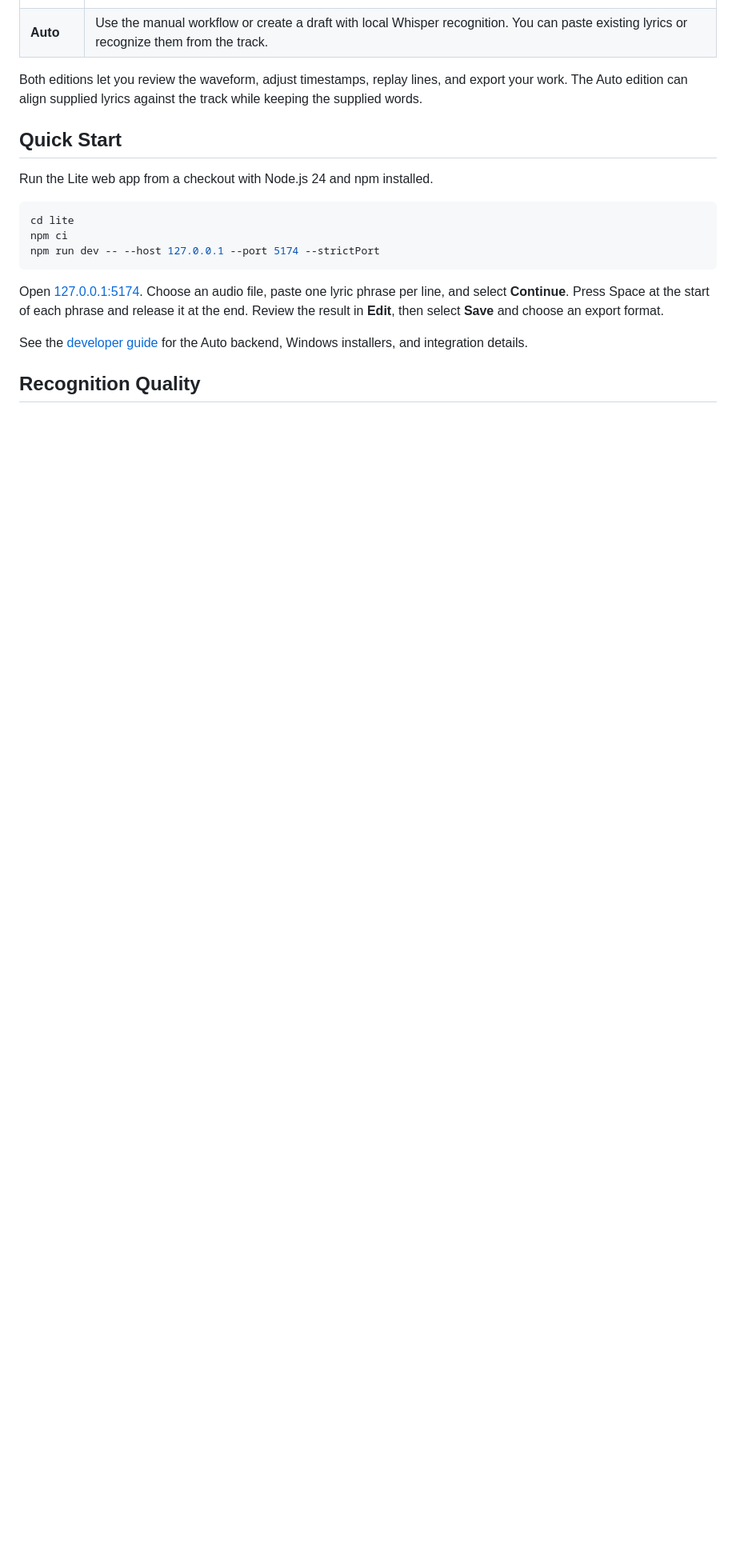
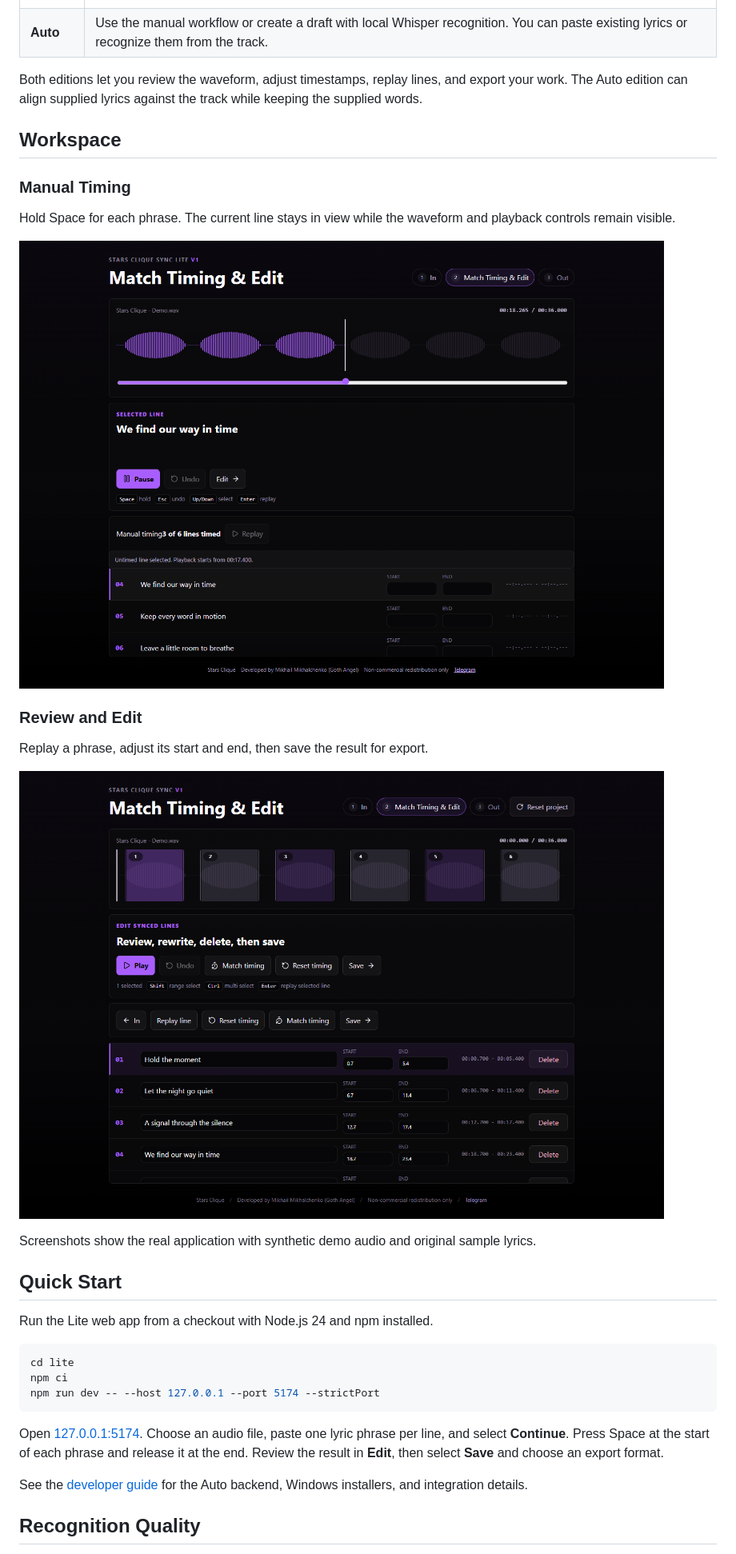
Before and after one commit to 9519860664r-oss/stars-clique-sync, a Markdown page: README.md, the part around one of its changes. Shown at 80% size. GitHub-like rendering; pictures changed too: docs/media/edit-timings.png (added), docs/media/manual-timing.png (added); blank space fills up the shorter version.

Commit message:
Add Stars Clique cover and application screenshots

```diff
--- a/README.md
+++ b/README.md
@@ -23,6 +23,24 @@
 Both editions let you review the waveform, adjust timestamps, replay lines,
 and export your work. The Auto edition can align supplied lyrics against the
 track while keeping the supplied words.
+
+## Workspace
+
+### Manual Timing
+
+Hold Space for each phrase. The current line stays in view while the waveform
+and playback controls remain visible.
+
+![Stars Clique Sync Lite manual timing with the fourth lyric line selected](docs/media/manual-timing.png)
+
+### Review and Edit
+
+Replay a phrase, adjust its start and end, then save the result for export.
+
+![Stars Clique Sync Auto Edit showing timed regions and editable lyrics](docs/media/edit-timings.png)
+
+Screenshots show the real application with synthetic demo audio and original
+sample lyrics.
 
 ## Quick Start
 
```
Also changed, not shown: other parts of README.md (+1 -1 lines), docs/media/README.md (added, +10 -0 lines), docs/media/cover.png (added).
